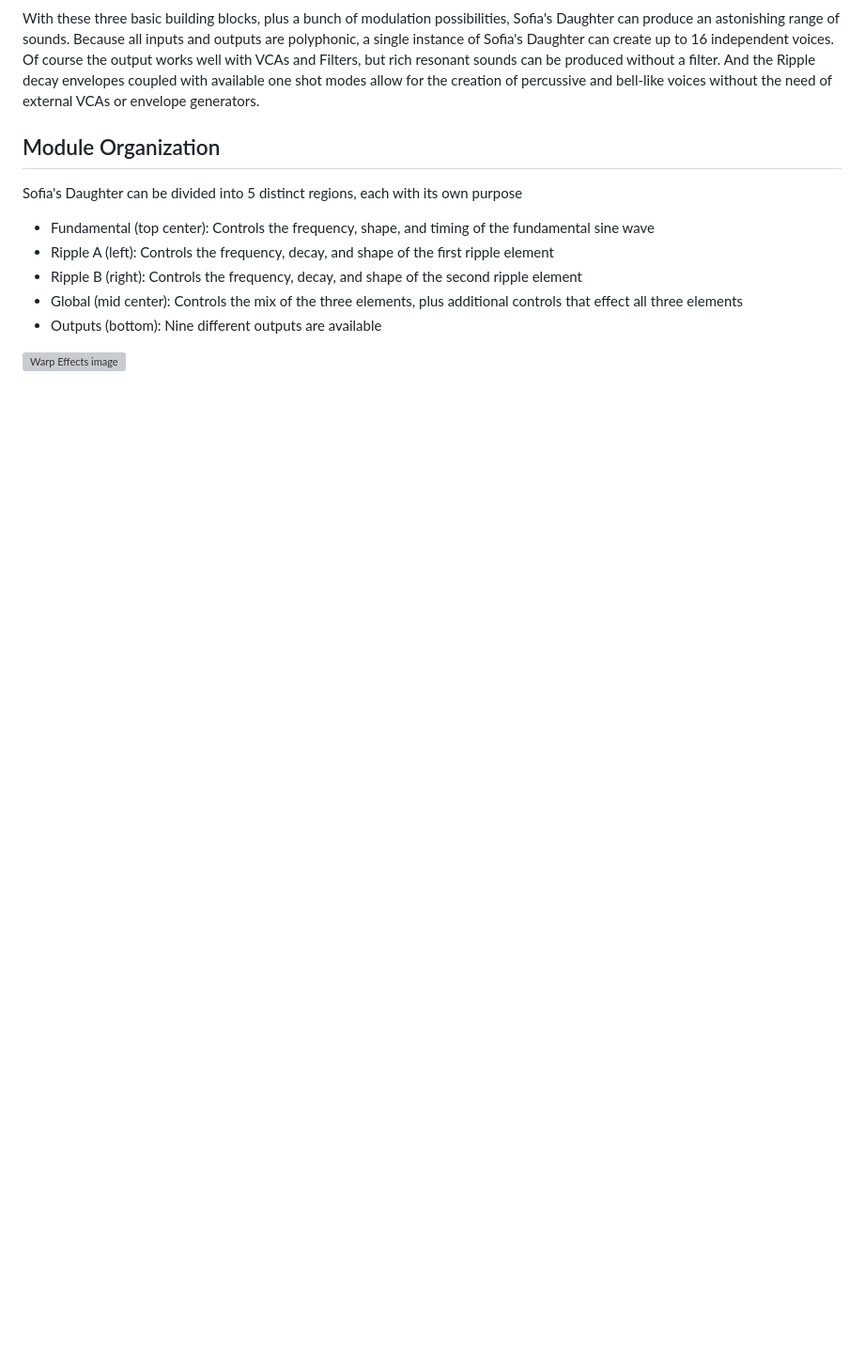
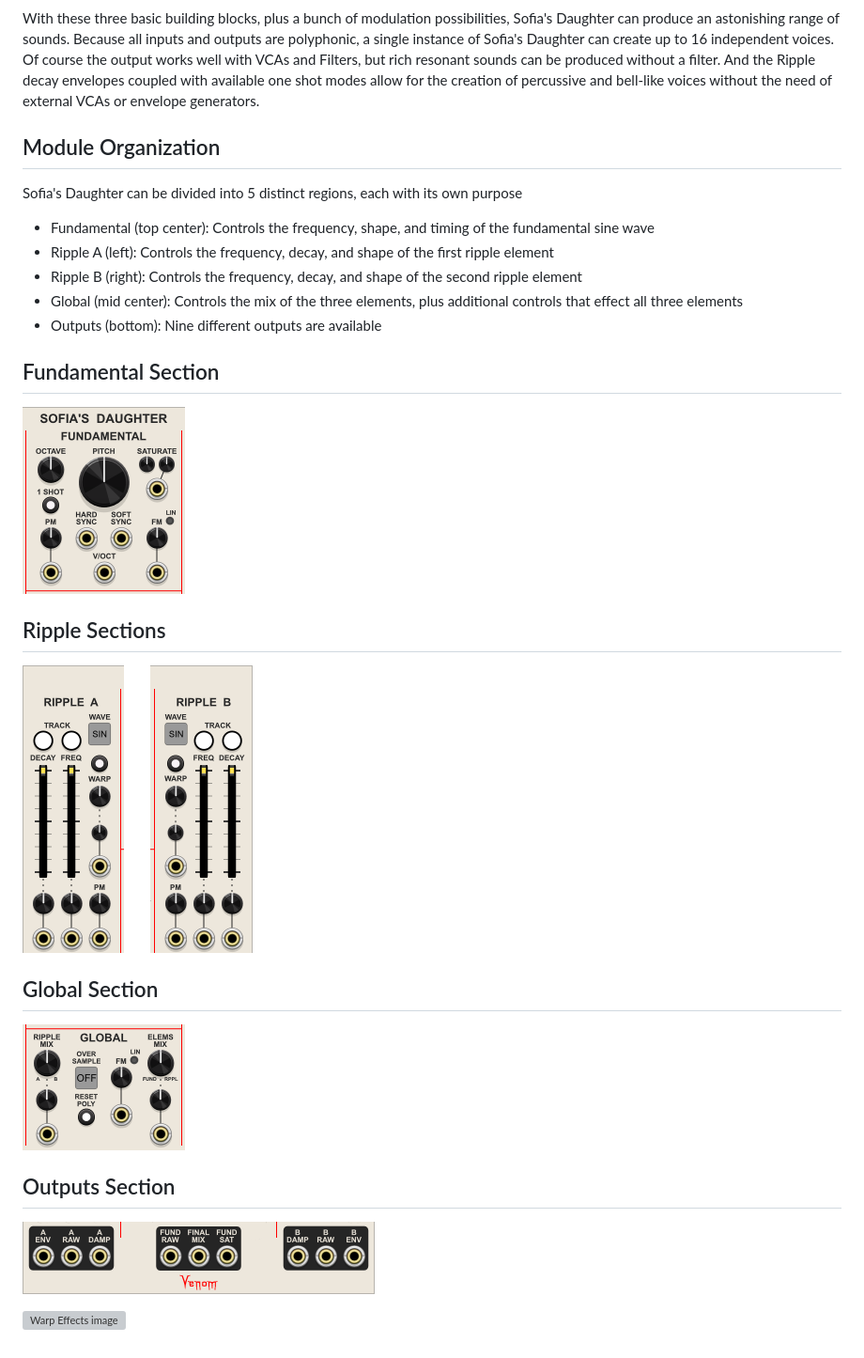
Before and after one commit to DaveBenham/VenomPremium, a Markdown page: README.md, the part around the change. Shown at 94% size. Rendered like a GitHub page; pictures changed too: doc/FundamentalSection.png (added), doc/GlobalSection.png (added), doc/OutputsSection.png (added); blank space fills up the shorter version; grey boxes are pictures that could not be loaded.

Commit message:
add section images

```diff
--- a/README.md
+++ b/README.md
@@ -23,6 +23,16 @@ Sofia's Daughter can be divided into 5 distinct regions, each with its own purpo
 - Global (mid center): Controls the mix of the three elements, plus additional controls that effect all three elements
 - Outputs (bottom): Nine different outputs are available
 
+## Fundamental Section
+![Fundamental section image](doc/FundamentalSection.png)
 
+## Ripple Sections
+![Ripple sections image](doc/RippleSections.png)
+
+## Global Section
+![Global section image](doc/GlobalSection.png)
+
+## Outputs Section
+![Outputs section image](doc/OutputsSection.png)
 
 ![Warp Effects image](doc/WarpEffects.png)
```
